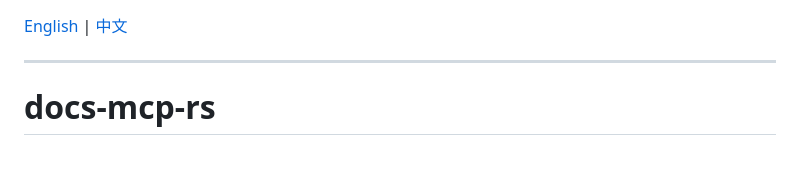
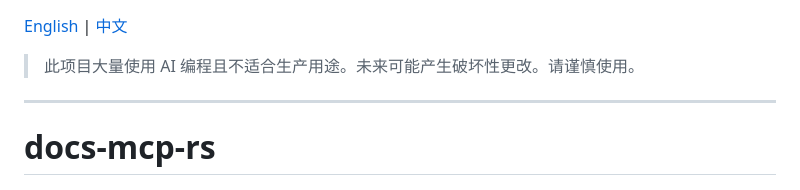
Before and after one commit to Eslzzyl/docs-mcp-rs, a Markdown page: README.zh.md, the part around the change. Drawn GitHub-style; blank space fills up the shorter version.

```diff
--- a/README.zh.md
+++ b/README.zh.md
@@ -1,4 +1,6 @@
 [English](./README.md) | [中文](./README.zh.md)
+
+> 此项目大量使用 AI 编程且不适合生产用途。未来可能产生破坏性更改。请谨慎使用。
 
 ---
 
```
Also changed, not shown: README.md (+2 -0 lines).
